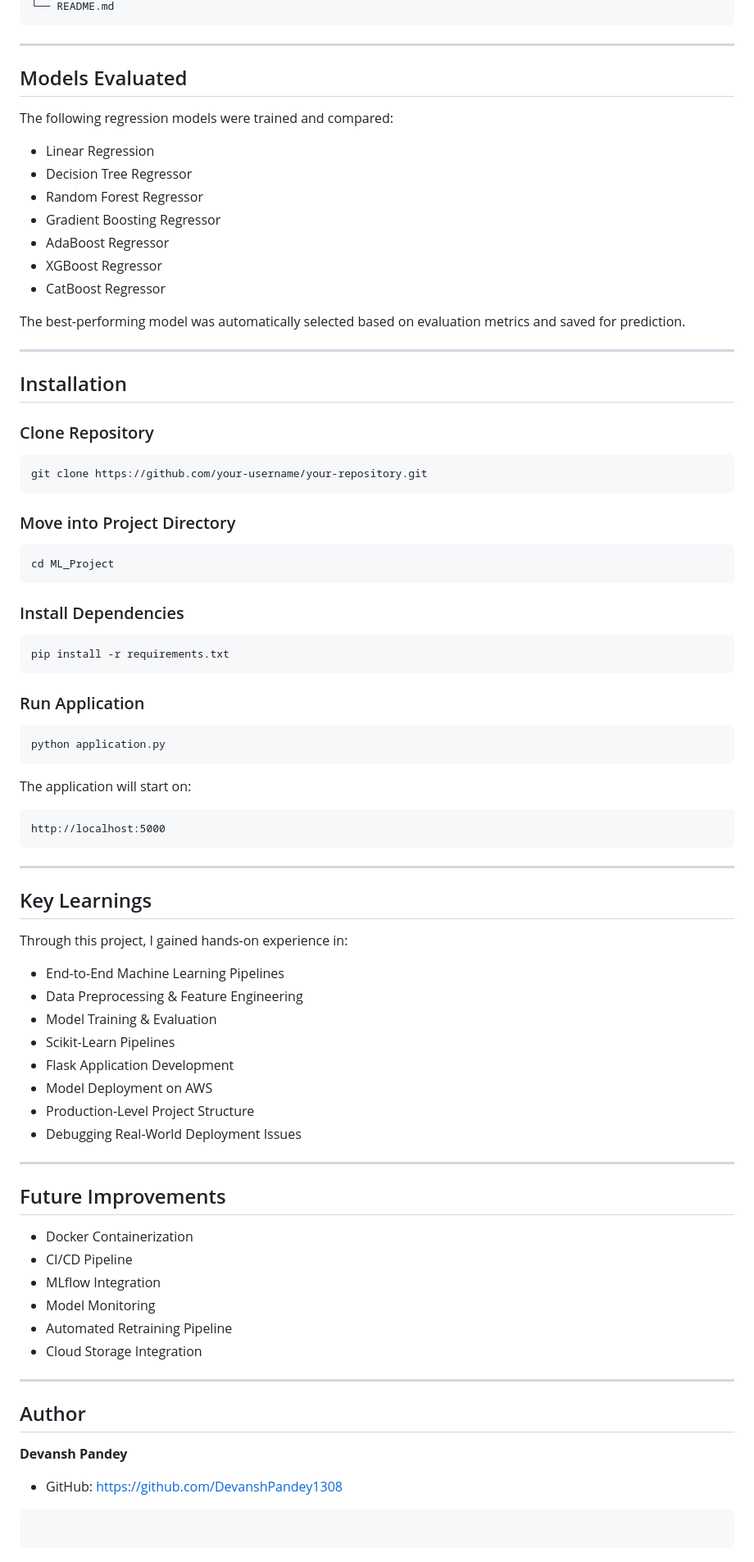
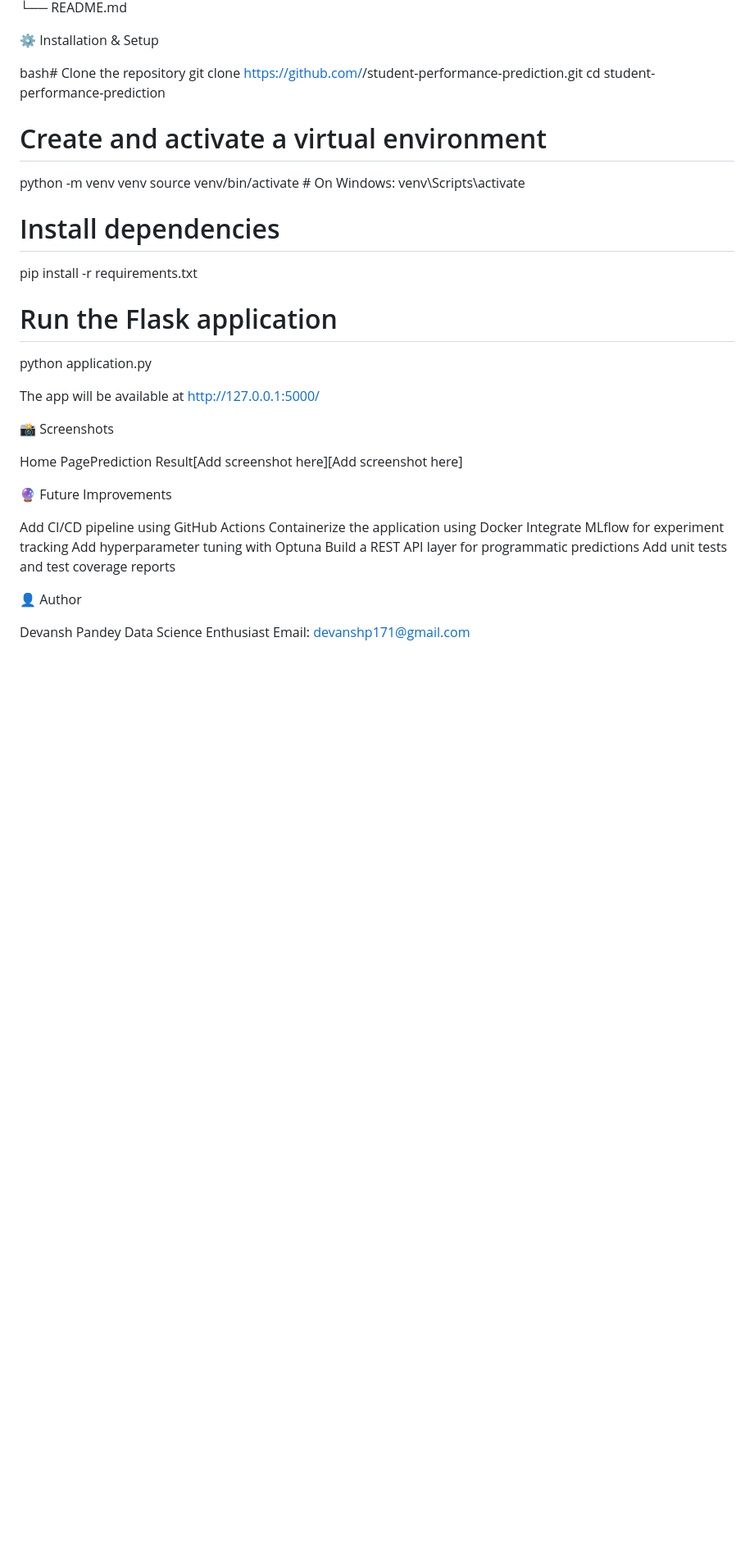
Before and after one commit to DevanshPandey1308/ML-Project, a Markdown page: README.md, the part around one of its changes. Shown at 82% size. Drawn GitHub-style; blank space fills up the shorter version.

````diff
--- a/README.md
+++ b/README.md
@@ -108,89 +62,44 @@ ML_Project
 └── README.md
-```
 
----
 
-## Models Evaluated
+⚙️ Installation & Setup
 
-The following regression models were trained and compared:
+bash# Clone the repository
+git clone https://github.com/<your-username>/student-performance-prediction.git
+cd student-performance-prediction
 
-* Linear Regression
-* Decision Tree Regressor
-* Random Forest Regressor
-* Gradient Boosting Regressor
-* AdaBoost Regressor
-* XGBoost Regressor
-* CatBoost Regressor
+# Create and activate a virtual environment
+python -m venv venv
+source venv/bin/activate      # On Windows: venv\Scripts\activate
 
-The best-performing model was automatically selected based on evaluation metrics and saved for prediction.
+# Install dependencies
+pip install -r requirements.txt
 
----
+# Run the Flask application
+python application.py
 
-## Installation
+The app will be available at http://127.0.0.1:5000/
 
-### Clone Repository
 
-```bash
-git clone https://github.com/your-username/your-repository.git
-```
+📸 Screenshots
 
-### Move into Project Directory
+Home PagePrediction Result[Add screenshot here][Add screenshot here]
 
-```bash
-cd ML_Project
-```
 
-### Install Dependencies
+🔮 Future Improvements
 
-```bash
-pip install -r requirements.txt
-```
 
-### Run Application
+Add CI/CD pipeline using GitHub Actions
+Containerize the application using Docker
+Integrate MLflow for experiment tracking
+Add hyperparameter tuning with Optuna
+Build a REST API layer for programmatic predictions
+Add unit tests and test coverage reports
 
-```bash
-python application.py
-```
 
-The application will start on:
 
-```text
-http://localhost:5000
-```
+👤 Author
 
----
-
-## Key Learnings
-
-Through this project, I gained hands-on experience in:
-
-* End-to-End Machine Learning Pipelines
-* Data Preprocessing & Feature Engineering
-* Model Training & Evaluation
-* Scikit-Learn Pipelines
-* Flask Application Development
-* Model Deployment on AWS
-* Production-Level Project Structure
-* Debugging Real-World Deployment Issues
-
----
-
-## Future Improvements
-
-* Docker Containerization
-* CI/CD Pipeline
-* MLflow Integration
-* Model Monitoring
-* Automated Retraining Pipeline
-* Cloud Storage Integration
-
----
-
-## Author
-
-**Devansh Pandey**
-
-* GitHub: https://github.com/DevanshPandey1308
-
-```
-```
+Devansh Pandey
+Data Science Enthusiast
+Email: devanshp171@gmail.com
````
Also changed, not shown: other parts of README.md (+45 -91 lines).
